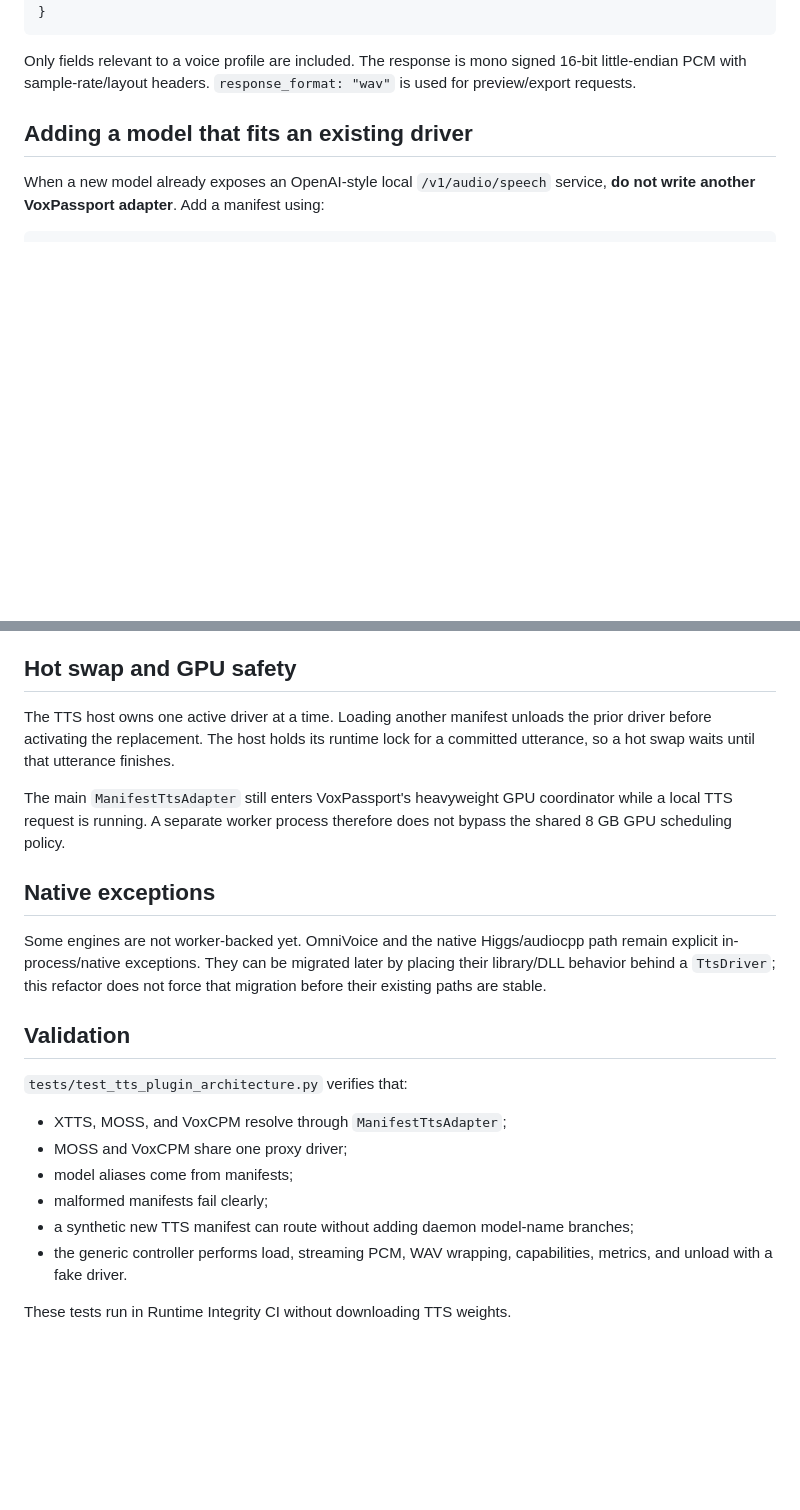
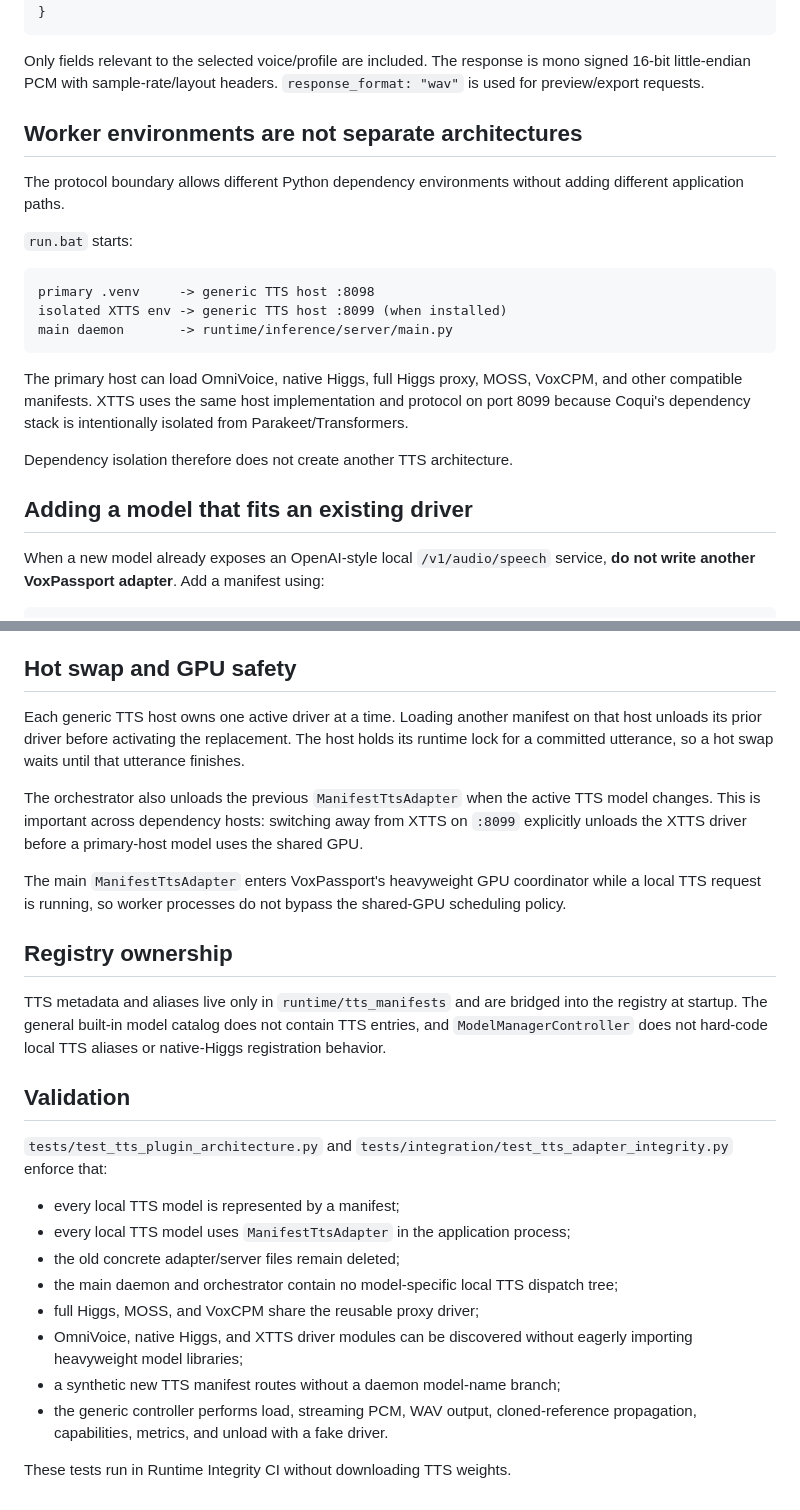
Before and after one commit to tuckthomas/VoxPassport, a Markdown page: docs/tts-plugin-architecture.md, 2 parts joined by grey strips. GitHub-like rendering; blank space fills up the shorter version.

````diff
--- a/docs/tts-plugin-architecture.md
+++ b/docs/tts-plugin-architecture.md
@@ -69,7 +76,23 @@ Streaming synthesis uses a model-independent request:
 }
 ```
 
-Only fields relevant to a voice profile are included. The response is mono signed 16-bit little-endian PCM with sample-rate/layout headers. `response_format: "wav"` is used for preview/export requests.
+Only fields relevant to the selected voice/profile are included. The response is mono signed 16-bit little-endian PCM with sample-rate/layout headers. `response_format: "wav"` is used for preview/export requests.
+
+## Worker environments are not separate architectures
+
+The protocol boundary allows different Python dependency environments without adding different application paths.
+
+`run.bat` starts:
+
+```text
+primary .venv     -> generic TTS host :8098
+isolated XTTS env -> generic TTS host :8099 (when installed)
+main daemon       -> runtime/inference/server/main.py
+```
+
+The primary host can load OmniVoice, native Higgs, full Higgs proxy, MOSS, VoxCPM, and other compatible manifests. XTTS uses the same host implementation and protocol on port 8099 because Coqui's dependency stack is intentionally isolated from Parakeet/Transformers.
+
+Dependency isolation therefore does not create another TTS architecture.
 
 ## Adding a model that fits an existing driver
 
@@ -148,23 +180,27 @@ The XTTS manifest declares `conditioning/{language}.wav`, so the same generic ad
 
 ## Hot swap and GPU safety
 
-The TTS host owns one active driver at a time. Loading another manifest unloads the prior driver before activating the replacement. The host holds its runtime lock for a committed utterance, so a hot swap waits until that utterance finishes.
+Each generic TTS host owns one active driver at a time. Loading another manifest on that host unloads its prior driver before activating the replacement. The host holds its runtime lock for a committed utterance, so a hot swap waits until that utterance finishes.
 
-The main `ManifestTtsAdapter` still enters VoxPassport's heavyweight GPU coordinator while a local TTS request is running. A separate worker process therefore does not bypass the shared 8 GB GPU scheduling policy.
+The orchestrator also unloads the previous `ManifestTtsAdapter` when the active TTS model changes. This is important across dependency hosts: switching away from XTTS on `:8099` explicitly unloads the XTTS driver before a primary-host model uses the shared GPU.
 
-## Native exceptions
+The main `ManifestTtsAdapter` enters VoxPassport's heavyweight GPU coordinator while a local TTS request is running, so worker processes do not bypass the shared-GPU scheduling policy.
 
-Some engines are not worker-backed yet. OmniVoice and the native Higgs/audiocpp path remain explicit in-process/native exceptions. They can be migrated later by placing their library/DLL behavior behind a `TtsDriver`; this refactor does not force that migration before their existing paths are stable.
+## Registry ownership
+
+TTS metadata and aliases live only in `runtime/tts_manifests` and are bridged into the registry at startup. The general built-in model catalog does not contain TTS entries, and `ModelManagerController` does not hard-code local TTS aliases or native-Higgs registration behavior.
 
 ## Validation
 
-`tests/test_tts_plugin_architecture.py` verifies that:
+`tests/test_tts_plugin_architecture.py` and `tests/integration/test_tts_adapter_integrity.py` enforce that:
 
-- XTTS, MOSS, and VoxCPM resolve through `ManifestTtsAdapter`;
-- MOSS and VoxCPM share one proxy driver;
-- model aliases come from manifests;
-- malformed manifests fail clearly;
-- a synthetic new TTS manifest can route without adding daemon model-name branches;
-- the generic controller performs load, streaming PCM, WAV wrapping, capabilities, metrics, and unload with a fake driver.
+- every local TTS model is represented by a manifest;
+- every local TTS model uses `ManifestTtsAdapter` in the application process;
+- the old concrete adapter/server files remain deleted;
+- the main daemon and orchestrator contain no model-specific local TTS dispatch tree;
+- full Higgs, MOSS, and VoxCPM share the reusable proxy driver;
+- OmniVoice, native Higgs, and XTTS driver modules can be discovered without eagerly importing heavyweight model libraries;
+- a synthetic new TTS manifest routes without a daemon model-name branch;
+- the generic controller performs load, streaming PCM, WAV output, cloned-reference propagation, capabilities, metrics, and unload with a fake driver.
 
 These tests run in Runtime Integrity CI without downloading TTS weights.
````
Also changed, not shown: other parts of docs/tts-plugin-architecture.md (+40 -24 lines).
